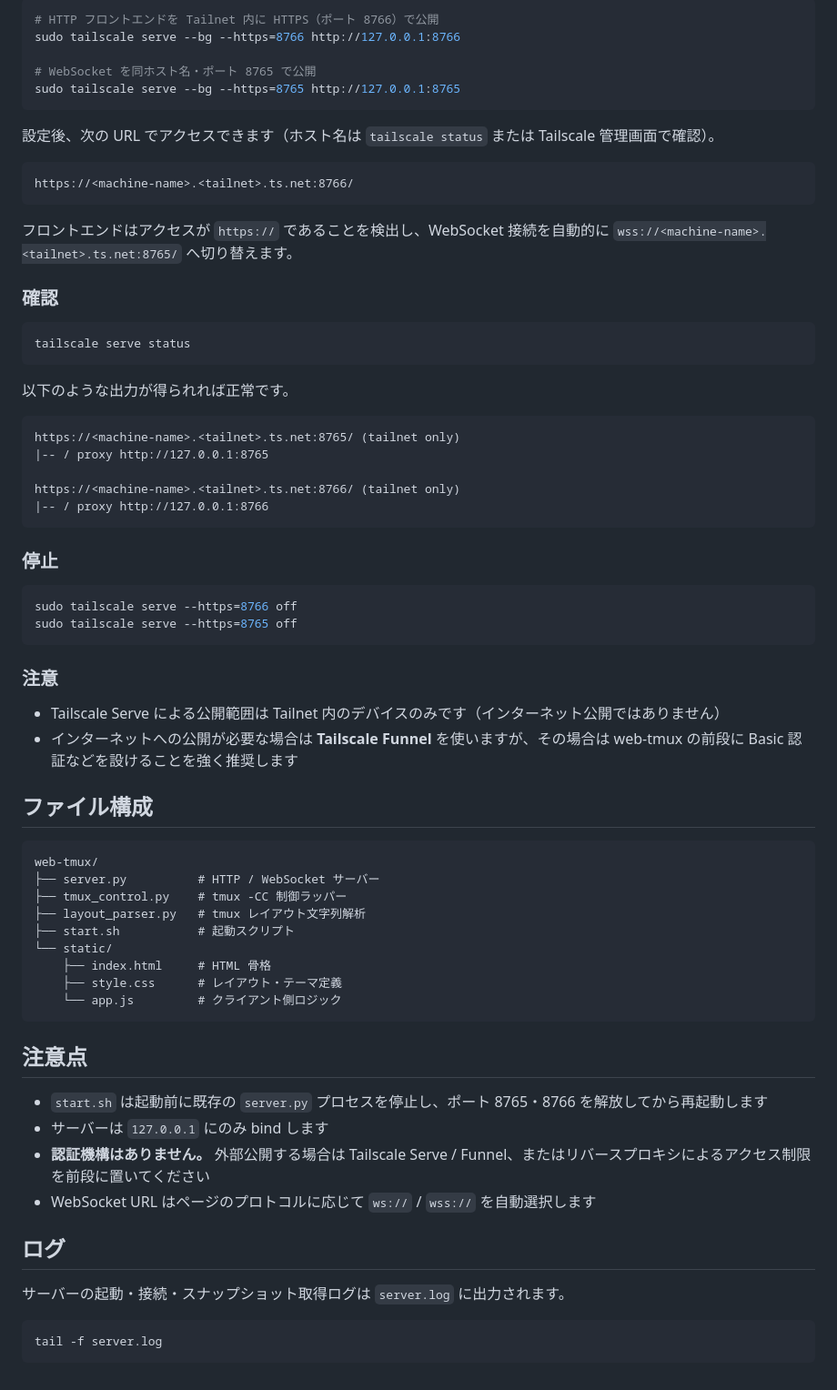
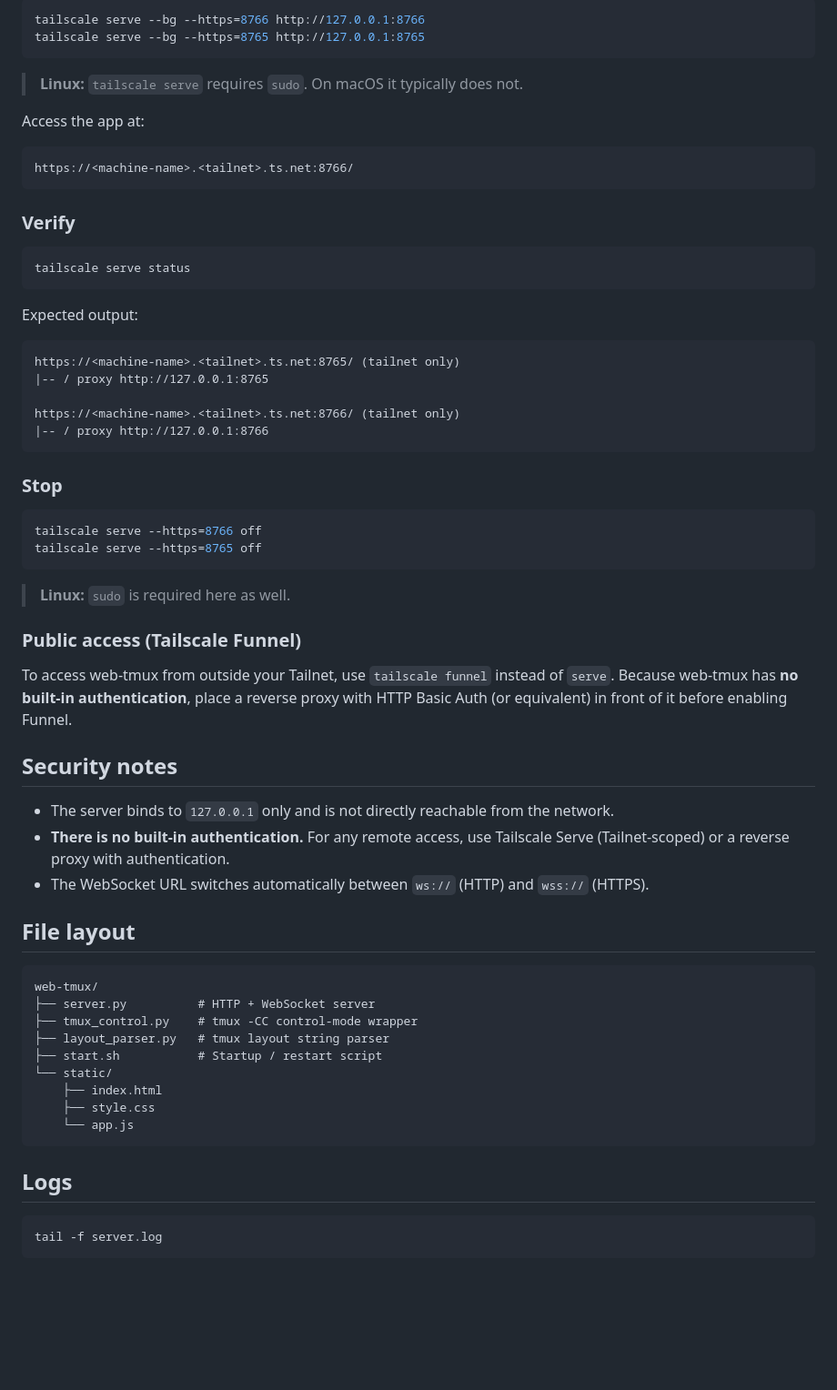
Before and after one commit to solab-tut/web-tmux, a Markdown page: README.md, the part around one of its changes. Shown at 91% size. GitHub-like rendering; blank space fills up the shorter version.

````diff
--- a/README.md
+++ b/README.md
@@ -133,27 +139,24 @@ Linux では `sudo` が必要です。macOS では不要な場合があります
 
 ```bash
-# HTTP フロントエンドを Tailnet 内に HTTPS（ポート 8766）で公開
-sudo tailscale serve --bg --https=8766 http://127.0.0.1:8766
-
-# WebSocket を同ホスト名・ポート 8765 で公開
-sudo tailscale serve --bg --https=8765 http://127.0.0.1:8765
+tailscale serve --bg --https=8766 http://127.0.0.1:8766
+tailscale serve --bg --https=8765 http://127.0.0.1:8765
 ```
 
-設定後、次の URL でアクセスできます（ホスト名は `tailscale status` または Tailscale 管理画面で確認）。
+> **Linux:** `tailscale serve` requires `sudo`. On macOS it typically does not.
+
+Access the app at:
 
 ```
 https://<machine-name>.<tailnet>.ts.net:8766/
 ```
 
-フロントエンドはアクセスが `https://` であることを検出し、WebSocket 接続を自動的に `wss://<machine-name>.<tailnet>.ts.net:8765/` へ切り替えます。
-
-### 確認
+### Verify
 
 ```bash
 tailscale serve status
 ```
 
-以下のような出力が得られれば正常です。
+Expected output:
 
 ```
 https://<machine-name>.<tailnet>.ts.net:8765/ (tailnet only)
@@ -163,42 +166,40 @@ https://<machine-name>.<tailnet>.ts.net:8766/ (tailnet only)
 |-- / proxy http://127.0.0.1:8766
 ```
 
-### 停止
+### Stop
 
 ```bash
-sudo tailscale serve --https=8766 off
-sudo tailscale serve --https=8765 off
+tailscale serve --https=8766 off
+tailscale serve --https=8765 off
 ```
 
-### 注意
+> **Linux:** `sudo` is required here as well.
 
-- Tailscale Serve による公開範囲は Tailnet 内のデバイスのみです（インターネット公開ではありません）
-- インターネットへの公開が必要な場合は **Tailscale Funnel** を使いますが、その場合は web-tmux の前段に Basic 認証などを設けることを強く推奨します
+### Public access (Tailscale Funnel)
 
-## ファイル構成
+To access web-tmux from outside your Tailnet, use `tailscale funnel` instead of `serve`. Because web-tmux has **no built-in authentication**, place a reverse proxy with HTTP Basic Auth (or equivalent) in front of it before enabling Funnel.
+
+## Security notes
+
+- The server binds to `127.0.0.1` only and is not directly reachable from the network.
+- **There is no built-in authentication.** For any remote access, use Tailscale Serve (Tailnet-scoped) or a reverse proxy with authentication.
+- The WebSocket URL switches automatically between `ws://` (HTTP) and `wss://` (HTTPS).
+
+## File layout
 
 ```
 web-tmux/
-├── server.py          # HTTP / WebSocket サーバー
-├── tmux_control.py    # tmux -CC 制御ラッパー
-├── layout_parser.py   # tmux レイアウト文字列解析
-├── start.sh           # 起動スクリプト
+├── server.py          # HTTP + WebSocket server
+├── tmux_control.py    # tmux -CC control-mode wrapper
+├── layout_parser.py   # tmux layout string parser
+├── start.sh           # Startup / restart script
 └── static/
-    ├── index.html     # HTML 骨格
-    ├── style.css      # レイアウト・テーマ定義
-    └── app.js         # クライアント側ロジック
+    ├── index.html
+    ├── style.css
+    └── app.js
 ```
 
-## 注意点
-
-- `start.sh` は起動前に既存の `server.py` プロセスを停止し、ポート 8765・8766 を解放してから再起動します
-- サーバーは `127.0.0.1` にのみ bind します
-- **認証機構はありません。** 外部公開する場合は Tailscale Serve / Funnel、またはリバースプロキシによるアクセス制限を前段に置いてください
-- WebSocket URL はページのプロトコルに応じて `ws://` / `wss://` を自動選択します
-
-## ログ
-
-サーバーの起動・接続・スナップショット取得ログは `server.log` に出力されます。
+## Logs
 
 ```bash
 tail -f server.log
````
Also changed, not shown: other parts of README.md (+97 -91 lines).
